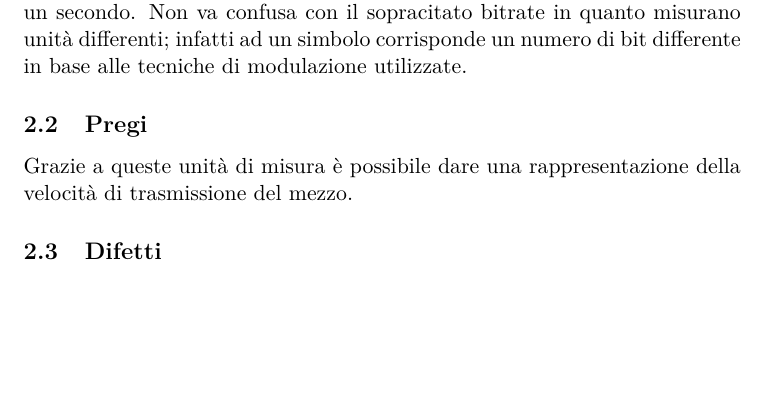
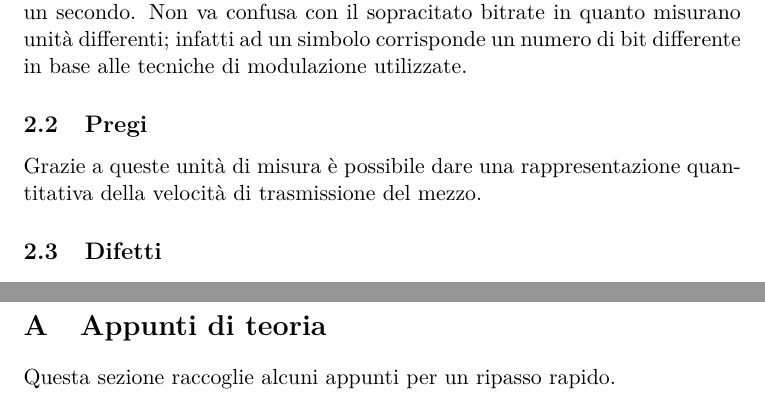
Before and after one commit to FedeBrichi/Reti, a LaTeX document (Latex/RetiQ&A.tex, which reads Latex/res/sections/QA1-10.tex, Latex/res/sections/appuntiTeoria.tex): part of page 8 of 80 before the commit and two parts of pages 8 and 81 of 81 after it, the two joined at a grey line, cut so that both start at the same text, the shorter picture padded with empty space. Compiled offline with pdfLaTeX.

Commit message:
Correzioni e nuova sezione teorica (in appendice)

```diff
--- a/Latex/res/sections/QA1-10.tex
+++ b/Latex/res/sections/QA1-10.tex
@@ -31,7 +31,7 @@ Stiamo parlando quindi di velocità di trasmissione, espressa in bit/s. La veloc
 Il \textbf{Baudrate} invece rappresenta il numero di simboli che viene trasmesso in un secondo. Non va confusa con il sopracitato bitrate in quanto misurano unità differenti; infatti ad un simbolo corrisponde un numero di bit differente in base alle tecniche di modulazione utilizzate.
 
 \subsection{Pregi}
-Grazie a queste unità di misura è possibile dare una rappresentazione della velocità di trasmissione del mezzo.
+Grazie a queste unità di misura è possibile dare una rappresentazione quantitativa della velocità di trasmissione del mezzo.
 
 \subsection{Difetti}
 --
--- /dev/null
+++ b/Latex/res/sections/appuntiTeoria.tex
@@ -0,0 +1,2 @@
+\section{Appunti di teoria}
+Questa sezione raccoglie alcuni appunti per un ripasso rapido.
```
Also changed, not shown: Latex/res/listOfSections.tex (+3 -0 lines), Latex/RetiQ&A.pdf, Latex/res/sections/QA1-10.tex (6 more changed lines), 2 other files.
